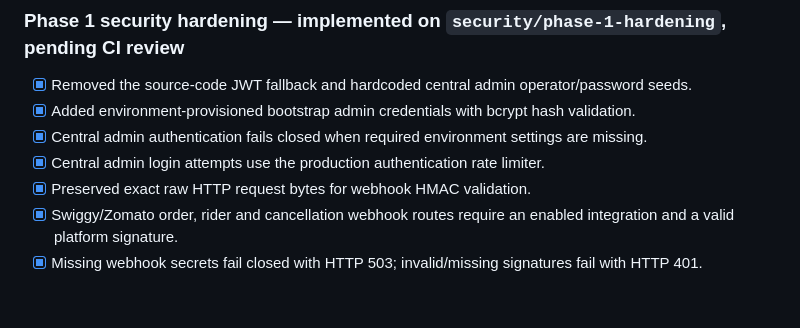
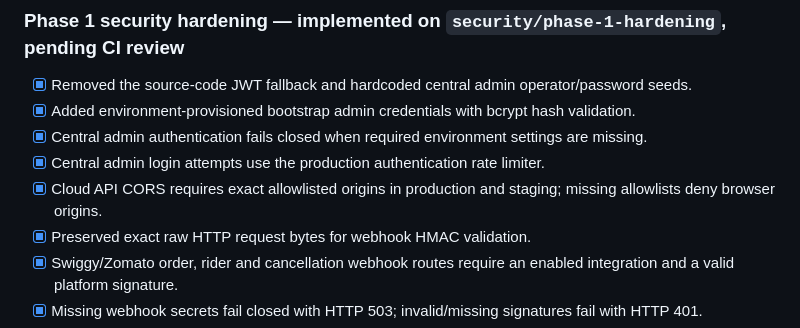
Before and after one commit to Narayaaana11/order-it-up, a Markdown page: docs/PRODUCTION_READINESS_MASTER_PLAN.md, the part around the change. Rendered like a GitHub page; blank space fills up the shorter version.

Commit message:
docs: record cloud API CORS hardening

```diff
--- a/docs/PRODUCTION_READINESS_MASTER_PLAN.md
+++ b/docs/PRODUCTION_READINESS_MASTER_PLAN.md
@@ -58,6 +58,7 @@ The product should preserve the offline-first desktop POS while adding dependabl
 - [x] Added environment-provisioned bootstrap admin credentials with bcrypt hash validation.
 - [x] Central admin authentication fails closed when required environment settings are missing.
 - [x] Central admin login attempts use the production authentication rate limiter.
+- [x] Cloud API CORS requires exact allowlisted origins in production and staging; missing allowlists deny browser origins.
 - [x] Preserved exact raw HTTP request bytes for webhook HMAC validation.
 - [x] Swiggy/Zomato order, rider and cancellation webhook routes require an enabled integration and a valid platform signature.
 - [x] Missing webhook secrets fail closed with HTTP 503; invalid/missing signatures fail with HTTP 401.
```
